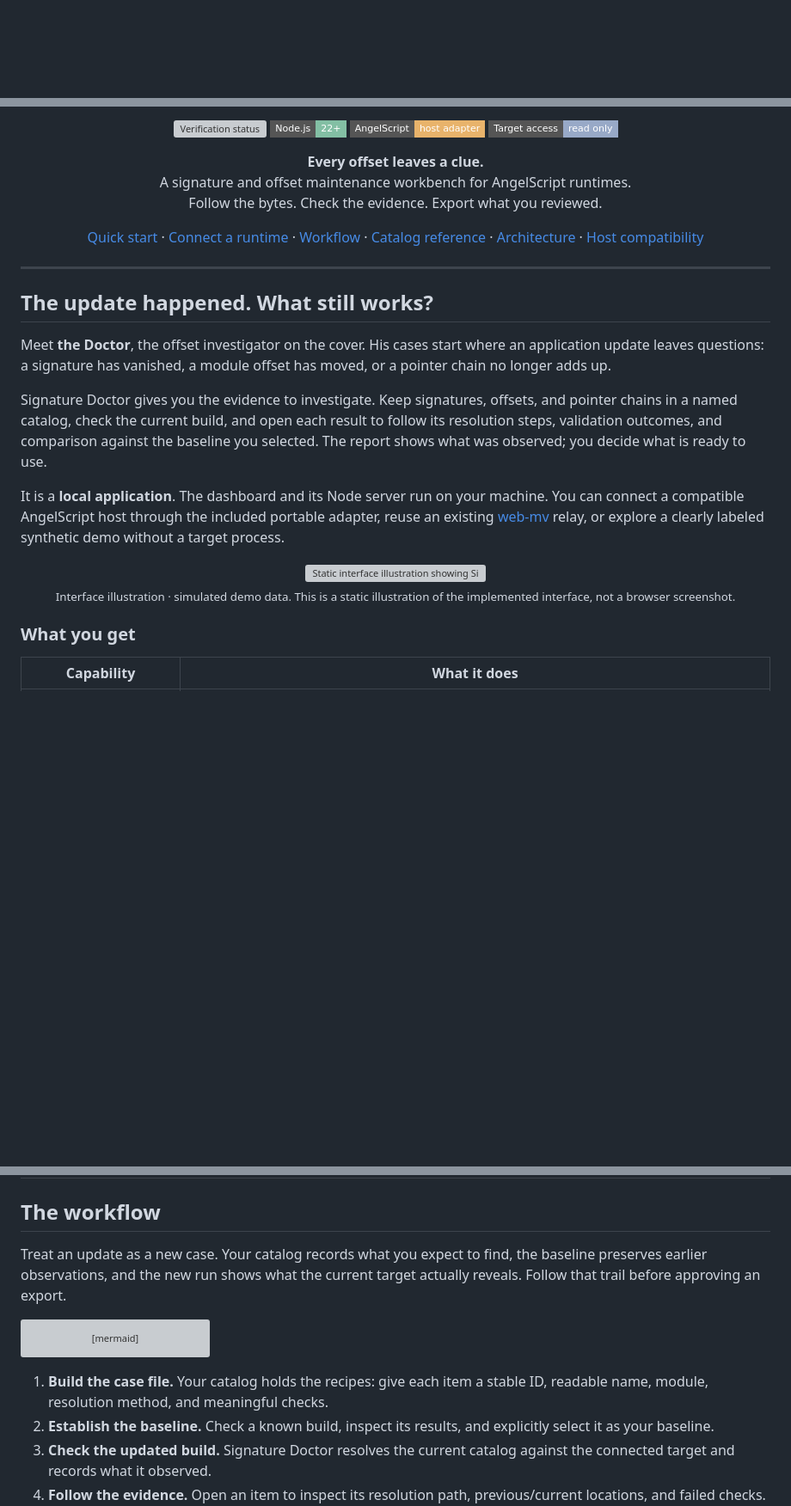
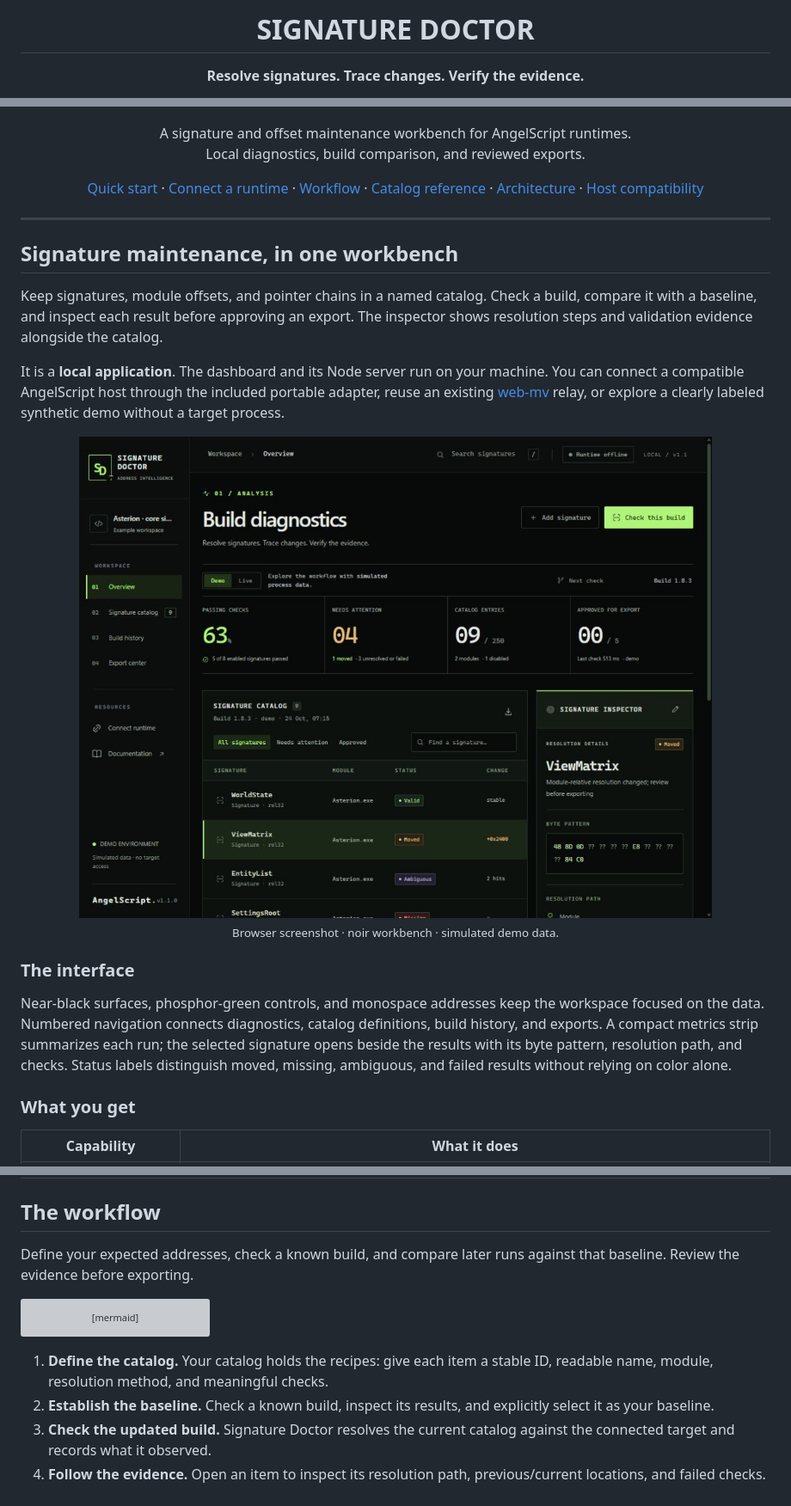
Before and after one commit to b4rzY/Signature-Doctor, a Markdown page: README.md, 3 parts joined by grey strips. Shown at 86% size. Rendered like a GitHub page; pictures changed too: docs/assets/dashboard-noir.png (added); badges without logos; blank space fills up the shorter version; grey boxes are pictures that could not be loaded.

Commit message:
Redesign noir workbench and refresh README with browser preview

````diff
--- a/README.md
+++ b/README.md
@@ -1 +1,4 @@
+<h1 align="center">SIGNATURE DOCTOR</h1>
+<p align="center"><b>Resolve signatures. Trace changes. Verify the evidence.</b></p>
+
 <p align="center">
@@ -3,16 +9,8 @@
 </p>
 
 <p align="center">
-  <a href="https://github.com/b4rzY/Signature-Doctor/actions/workflows/ci.yml"><img src="https://github.com/b4rzY/Signature-Doctor/actions/workflows/ci.yml/badge.svg" alt="Verification status" /></a>
-  <img src="https://img.shields.io/badge/Node.js-22%2B-83bfa4?style=flat-square" alt="Node.js 22 or newer" />
-  <img src="https://img.shields.io/badge/AngelScript-host_adapter-e8b36b?style=flat-square" alt="AngelScript host adapter" />
-  <img src="https://img.shields.io/badge/Target_access-read_only-98a9c7?style=flat-square" alt="Read-only target access" />
-</p>
-
-<p align="center">
-  <b>Every offset leaves a clue.</b><br />
   A signature and offset maintenance workbench for AngelScript runtimes.<br />
-  Follow the bytes. Check the evidence. Export what you reviewed.
+  Local diagnostics, build comparison, and reviewed exports.
 </p>
 
 <p align="center">
@@ -26,18 +24,20 @@
 
 ---
 
-## The update happened. What still works?
+## Signature maintenance, in one workbench
 
-Meet **the Doctor**, the offset investigator on the cover. His cases start where an application update leaves questions: a signature has vanished, a module offset has moved, or a pointer chain no longer adds up.
-
-Signature Doctor gives you the evidence to investigate. Keep signatures, offsets, and pointer chains in a named catalog, check the current build, and open each result to follow its resolution steps, validation outcomes, and comparison against the baseline you selected. The report shows what was observed; you decide what is ready to use.
+Keep signatures, module offsets, and pointer chains in a named catalog. Check a build, compare it with a baseline, and inspect each result before approving an export. The inspector shows resolution steps and validation evidence alongside the catalog.
 
 It is a **local application**. The dashboard and its Node server run on your machine. You can connect a compatible AngelScript host through the included portable adapter, reuse an existing [web-mv](https://github.com/Jozkah/web-mv) relay, or explore a clearly labeled synthetic demo without a target process.
 
 <p align="center">
-  <img src="docs/assets/dashboard-preview.svg" alt="Static interface illustration showing Signature Doctor's simulated demo workspace, build health, catalog results and a resolution inspector" width="100%" />
-  <br /><sub>Interface illustration · simulated demo data. This is a static illustration of the implemented interface, not a browser screenshot.</sub>
+  <img src="docs/assets/dashboard-noir.png" alt="Signature Doctor noir interface showing build diagnostics, signature catalog, and the ViewMatrix inspector with simulated demo data" width="100%" />
+  <br /><sub>Browser screenshot · noir workbench · simulated demo data.</sub>
 </p>
+
+### The interface
+
+Near-black surfaces, phosphor-green controls, and monospace addresses keep the workspace focused on the data. Numbered navigation connects diagnostics, catalog definitions, build history, and exports. A compact metrics strip summarizes each run; the selected signature opens beside the results with its byte pattern, resolution path, and checks. Status labels distinguish moved, missing, ambiguous, and failed results without relying on color alone.
 
 ### What you get
 
@@ -53,7 +53,7 @@ It is a **local application**. The dashboard and its Node server run on your mac
 
 ## The workflow
 
-Treat an update as a new case. Your catalog records what you expect to find, the baseline preserves earlier observations, and the new run shows what the current target actually reveals. Follow that trail before approving an export.
+Define your expected addresses, check a known build, and compare later runs against that baseline. Review the evidence before exporting.
 
 ```mermaid
 flowchart TD
@@ -67,7 +67,7 @@ flowchart TD
     F --> H["Export reviewed manifest or AngelScript"]
 ```
 
-1. **Build the case file.** Your catalog holds the recipes: give each item a stable ID, readable name, module, resolution method, and meaningful checks.
+1. **Define the catalog.** Your catalog holds the recipes: give each item a stable ID, readable name, module, resolution method, and meaningful checks.
 2. **Establish the baseline.** Check a known build, inspect its results, and explicitly select it as your baseline.
 3. **Check the updated build.** Signature Doctor resolves the current catalog against the connected target and records what it observed.
 4. **Follow the evidence.** Open an item to inspect its resolution path, previous/current locations, and failed checks. A changed address is a reason to look closer.
````
Also changed, not shown: other parts of README.md (+8 -5 lines), 5 other files.
